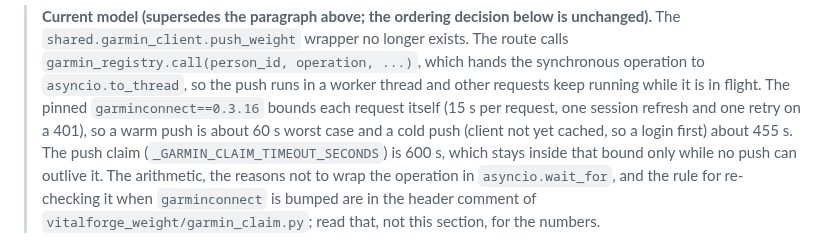
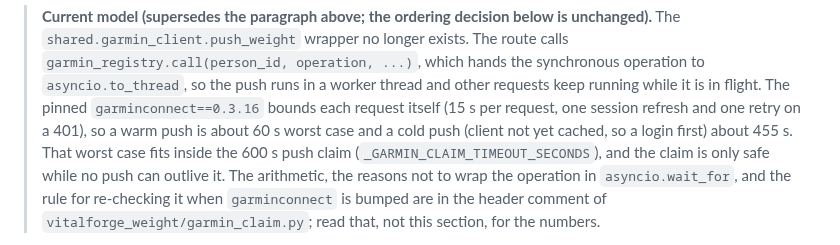
Before and after one commit to bearyjd/vitalforge, a Markdown page: docs/prp/00-design.md, the part around the change. Rendered like a GitHub page.

Commit message:
docs: reword the push-claim bound in design 3.7 (review F1)

```diff
--- a/docs/prp/00-design.md
+++ b/docs/prp/00-design.md
@@ -986,9 +986,9 @@ upload.
 > and other requests keep running while it is in flight. The pinned
 > `garminconnect==0.3.16` bounds each request itself (15 s per request, one session
 > refresh and one retry on a 401), so a warm push is about 60 s worst case and a
-> cold push (client not yet cached, so a login first) about 455 s. The push claim
-> (`_GARMIN_CLAIM_TIMEOUT_SECONDS`) is 600 s, which stays inside that bound only
-> while no push can outlive it. The arithmetic, the reasons not to wrap the
+> cold push (client not yet cached, so a login first) about 455 s. That worst case
+> fits inside the 600 s push claim (`_GARMIN_CLAIM_TIMEOUT_SECONDS`), and the claim
+> is only safe while no push can outlive it. The arithmetic, the reasons not to wrap the
 > operation in `asyncio.wait_for`, and the rule for re-checking it when
 > `garminconnect` is bumped are in the header comment of
 > `vitalforge_weight/garmin_claim.py`; read that, not this section, for the numbers.
```
